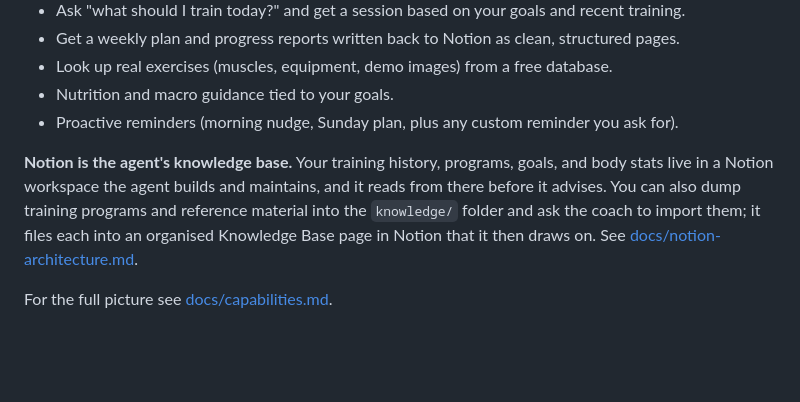
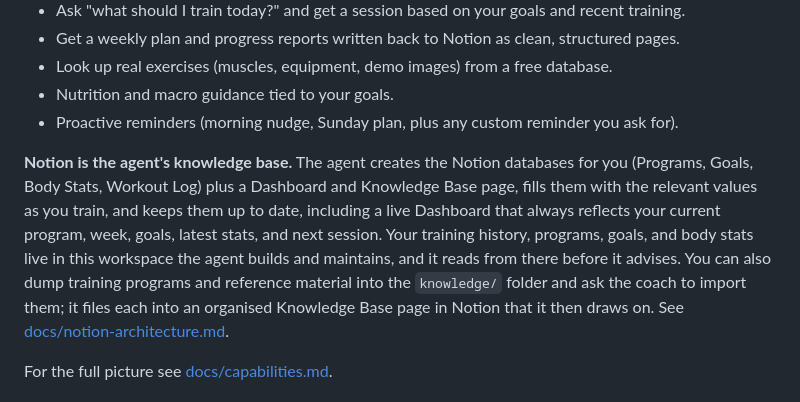
Before and after one commit to FrancescoCoding/Oak, a Markdown page: README.md, the part around the change. Rendered like a GitHub page; blank space fills up the shorter version.

Commit message:
Added Notion integration details in README

```diff
--- a/README.md
+++ b/README.md
@@ -24,9 +24,12 @@ on top of a plan you already have.
 - Nutrition and macro guidance tied to your goals.
 - Proactive reminders (morning nudge, Sunday plan, plus any custom reminder you ask for).
 
-**Notion is the agent's knowledge base.** Your training history, programs, goals, and body
-stats live in a Notion workspace the agent builds and maintains, and it reads from there before
-it advises. You can also dump training programs and reference material into the `knowledge/`
+**Notion is the agent's knowledge base.** The agent creates the Notion databases for you
+(Programs, Goals, Body Stats, Workout Log) plus a Dashboard and Knowledge Base page, fills them
+with the relevant values as you train, and keeps them up to date, including a live Dashboard that
+always reflects your current program, week, goals, latest stats, and next session. Your training
+history, programs, goals, and body stats live in this workspace the agent builds and maintains,
+and it reads from there before it advises. You can also dump training programs and reference material into the `knowledge/`
 folder and ask the coach to import them; it files each into an organised Knowledge Base page in
 Notion that it then draws on. See [docs/notion-architecture.md](./docs/notion-architecture.md).
 
```
